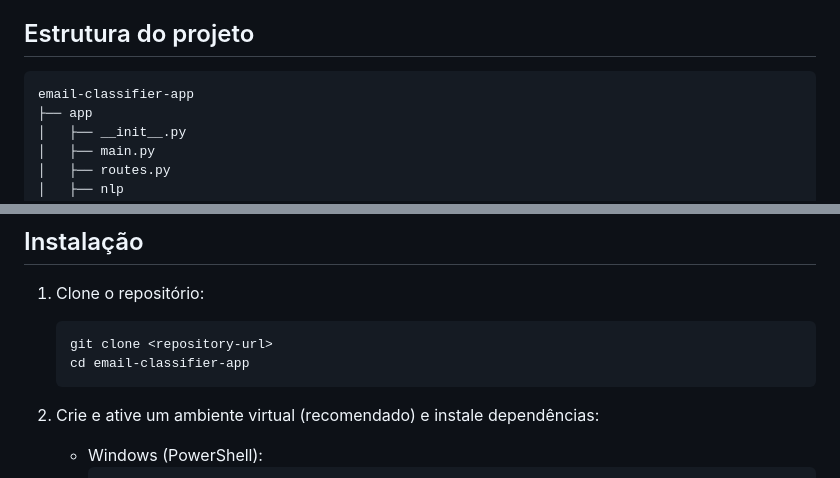
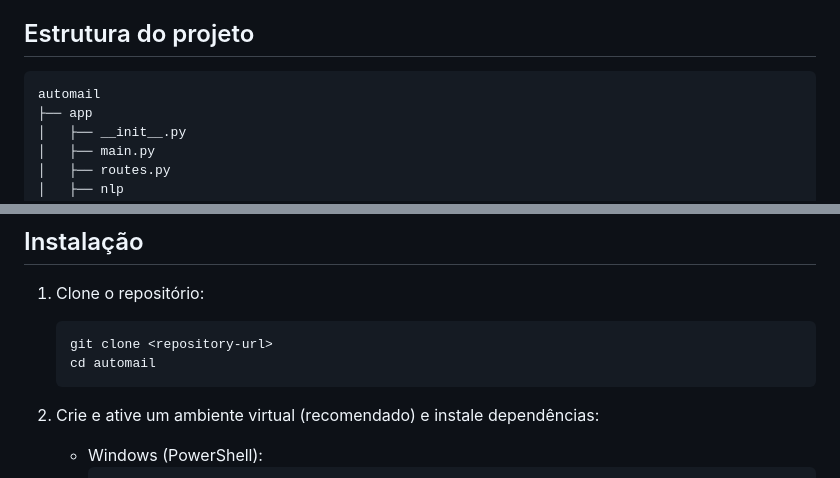
Before and after one commit to ViniciusOliveiraOV/automail, a Markdown page: README.md, 2 parts joined by grey strips. Rendered like a GitHub page.

````diff
--- a/README.md
+++ b/README.md
@@ -13,7 +13,7 @@ Este projeto é uma aplicação web que automatiza a classificação de e‑mail
 ## Estrutura do projeto
 
 ```
-email-classifier-app
+automail
 ├── app
 │   ├── __init__.py
 │   ├── main.py
@@ -46,7 +46,7 @@ email-classifier-app
 1. Clone o repositório:
    ```
    git clone <repository-url>
-   cd email-classifier-app
+   cd automail
    ```
 
 2. Crie e ative um ambiente virtual (recomendado) e instale dependências:
````
